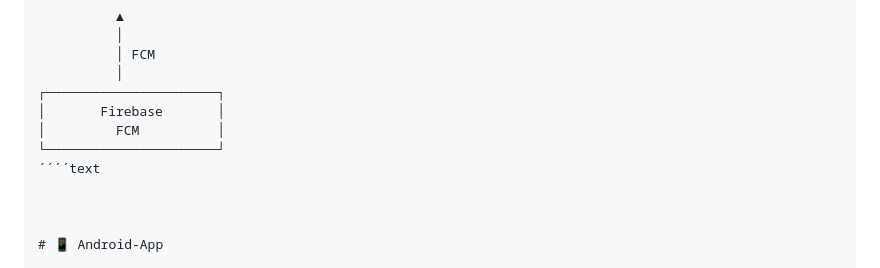
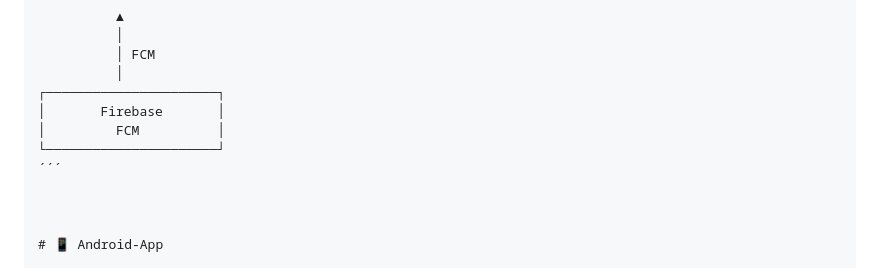
Before and after one commit to Papa-Ikarus/Iki-Anti-Theft-Tool, a Markdown page: README.md, the part around the change. Rendered like a GitHub page.

Commit message:
aktualisiert redme.md

```diff
--- a/README.md
+++ b/README.md
@@ -81,7 +81,7 @@ Das Projekt besteht aus mehreren Komponenten:
 │       Firebase       │
 │         FCM          │
 └──────────────────────┘
-´´´´text
+´´´
 
 
 
```
